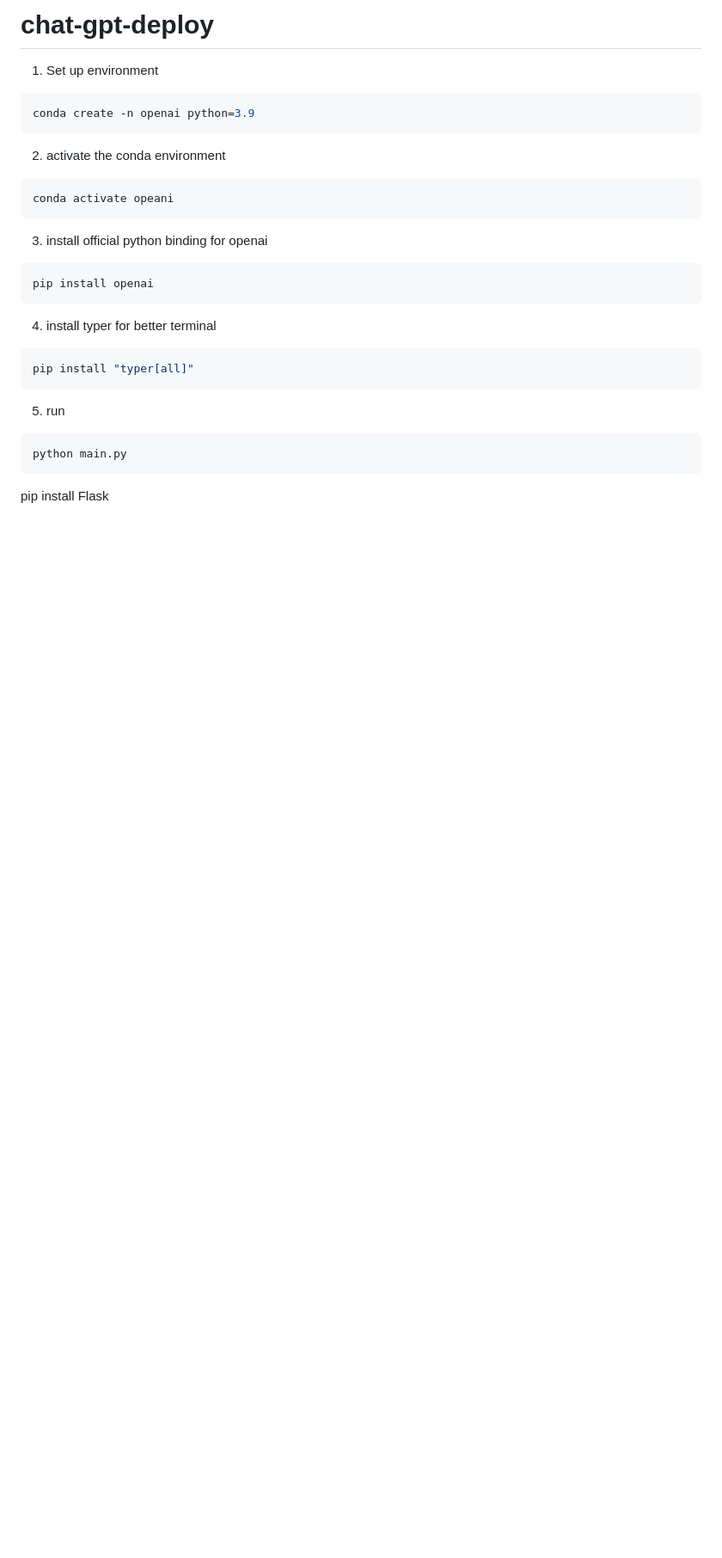
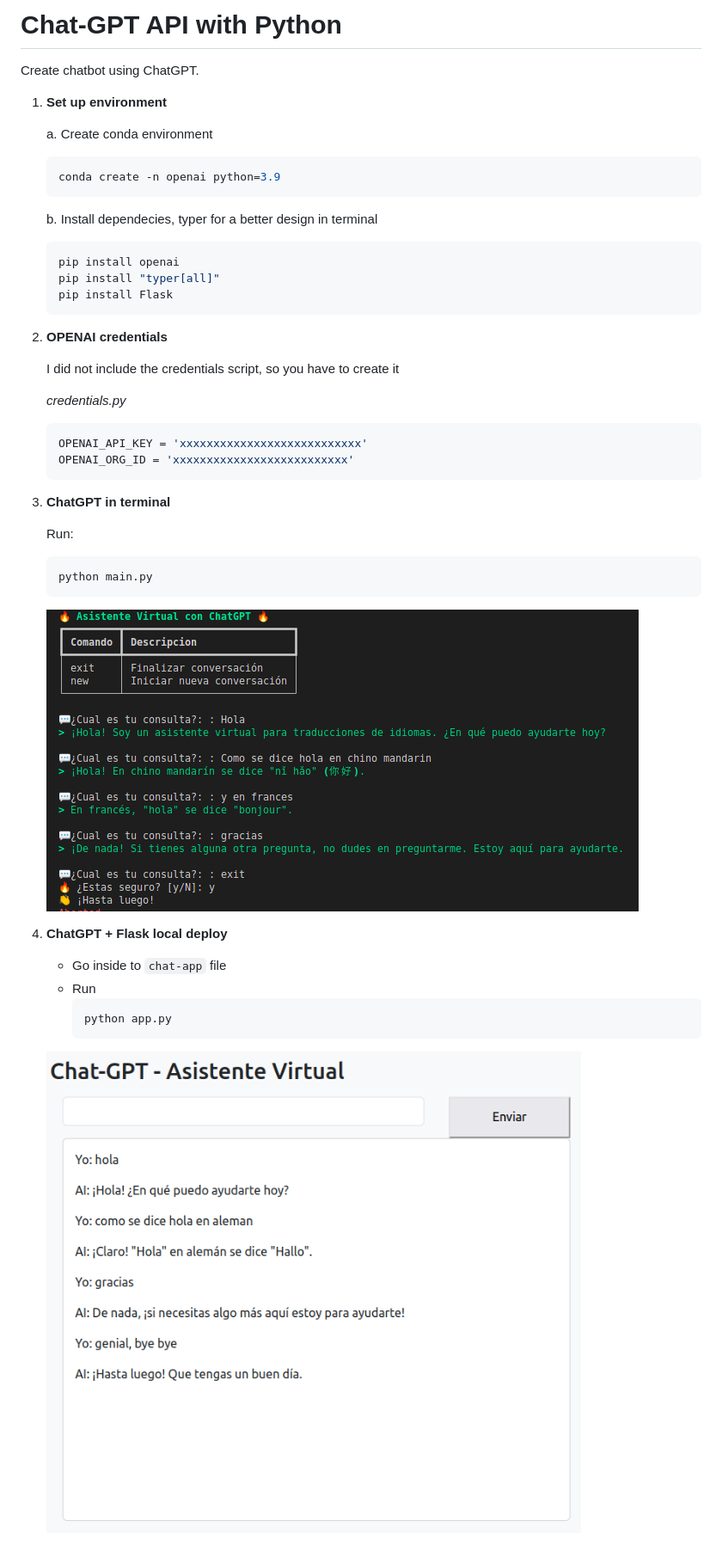
Before and after one commit to potcham/chat-gpt-deploy, a Markdown page: README.md, the part around the change. Shown: that part at 86% size. Rendered like a GitHub page; pictures changed too: images/chat-terminal.png (added), images/local-deploy.png (added); blank space fills up the shorter version.

````diff
--- a/README.md
+++ b/README.md
@@ -1,29 +1,43 @@
-# chat-gpt-deploy
+# Chat-GPT API with Python
 
-1. Set up environment
+Create chatbot using ChatGPT.
 
-```bash
-conda create -n openai python=3.9
-```
-2. activate the conda environment
-```bash
-conda activate opeani
-```
-3. install official python binding for openai
-```bash
-pip install openai
-```
+1. **Set up environment**
 
-4. install typer for better terminal
+    a. Create conda environment
+    ```bash
+    conda create -n openai python=3.9
+    ```
+    b. Install dependecies, typer for a better design in terminal
+    ```bash
+    pip install openai
+    pip install "typer[all]"
+    pip install Flask
+    ```
+2. **OPENAI credentials**
 
-```bash
-pip install "typer[all]"
-```
+    I did not include the credentials script, so you have to create it
 
-5. run
+    *credentials.py*
+    ```python
+    OPENAI_API_KEY = 'xxxxxxxxxxxxxxxxxxxxxxxxxxx'
+    OPENAI_ORG_ID = 'xxxxxxxxxxxxxxxxxxxxxxxxxx'
+    ```
 
-```bash
-python main.py
-```
+3. **ChatGPT in terminal**
 
-pip install Flask
+    Run:
+    ```bash
+    python main.py
+    ```
+
+    ![](images/chat-terminal.png)
+
+4. **ChatGPT + Flask local deploy**
+
+    * Go inside to `chat-app` file
+    * Run
+        ```bash
+        python app.py
+        ```
+    ![](images/local-deploy.png)
````
